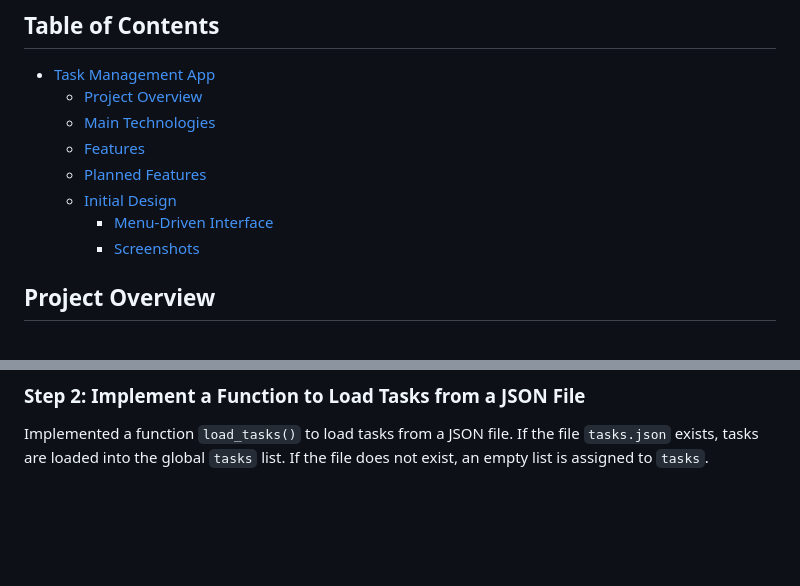
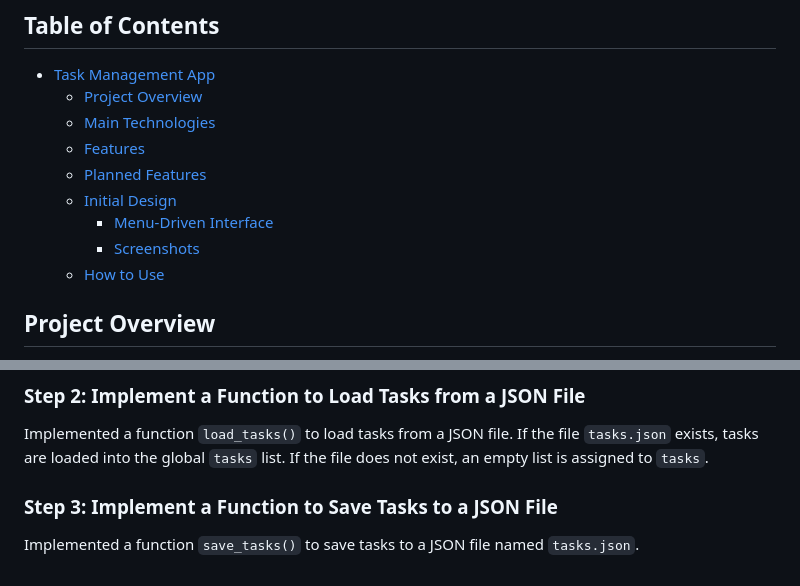
Before and after one commit to yosephdev/task-master, a Markdown page: README.md, 2 parts joined by grey strips. Drawn GitHub-style; blank space fills up the shorter version.

Commit message:
docs: Update readme.md to reflect change in step 3

```diff
--- a/README.md
+++ b/README.md
@@ -12,6 +12,7 @@ Welcome to the Task Management App! This command-line application is designed to
   - [Initial Design](#initial-design)
       - [Menu-Driven Interface](#menu-driven-interface)
       - [Screenshots](#screenshots)
+  - [How to Use](#how-to-use)
 
 
 ## Project Overview
@@ -76,3 +77,7 @@ Initialized an empty list to store tasks.
 ### Step 2: Implement a Function to Load Tasks from a JSON File
 
 Implemented a function `load_tasks()` to load tasks from a JSON file. If the file `tasks.json` exists, tasks are loaded into the global `tasks` list. If the file does not exist, an empty list is assigned to `tasks`.
+
+### Step 3: Implement a Function to Save Tasks to a JSON File
+
+Implemented a function `save_tasks()` to save tasks to a JSON file named `tasks.json`.
```
